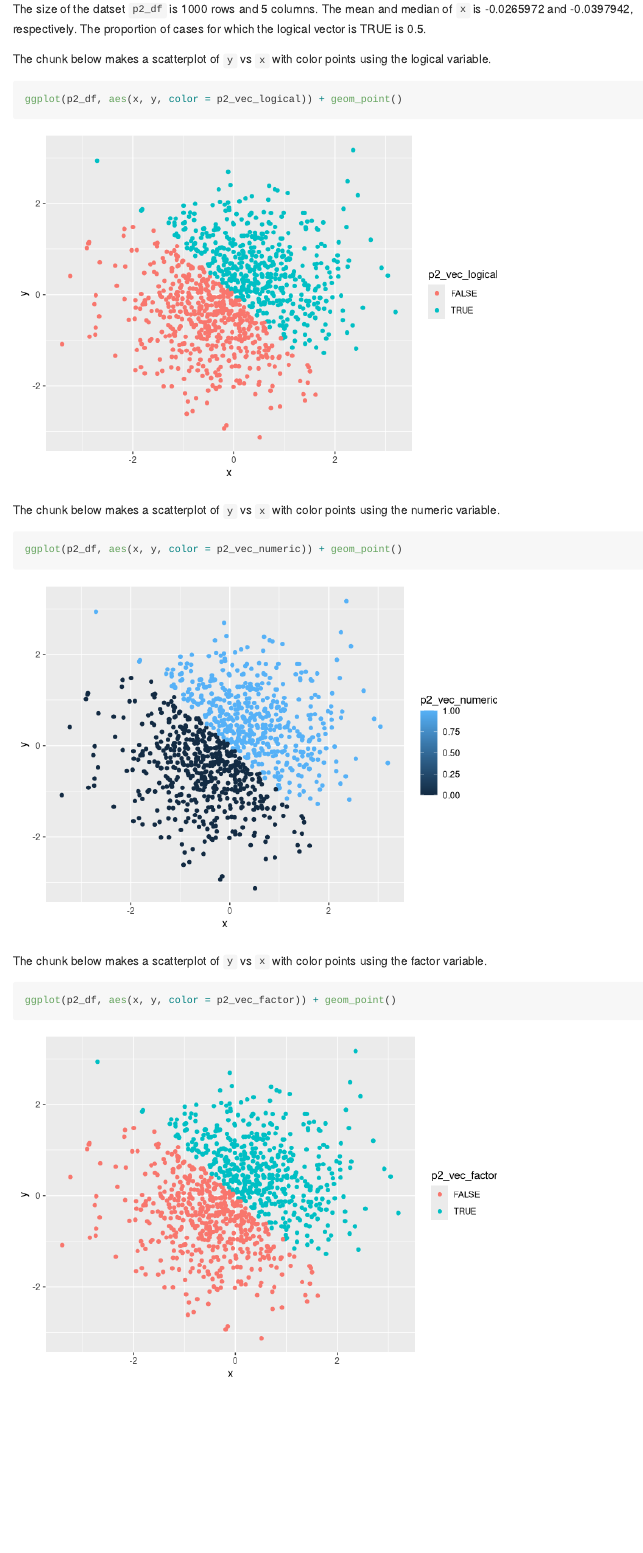
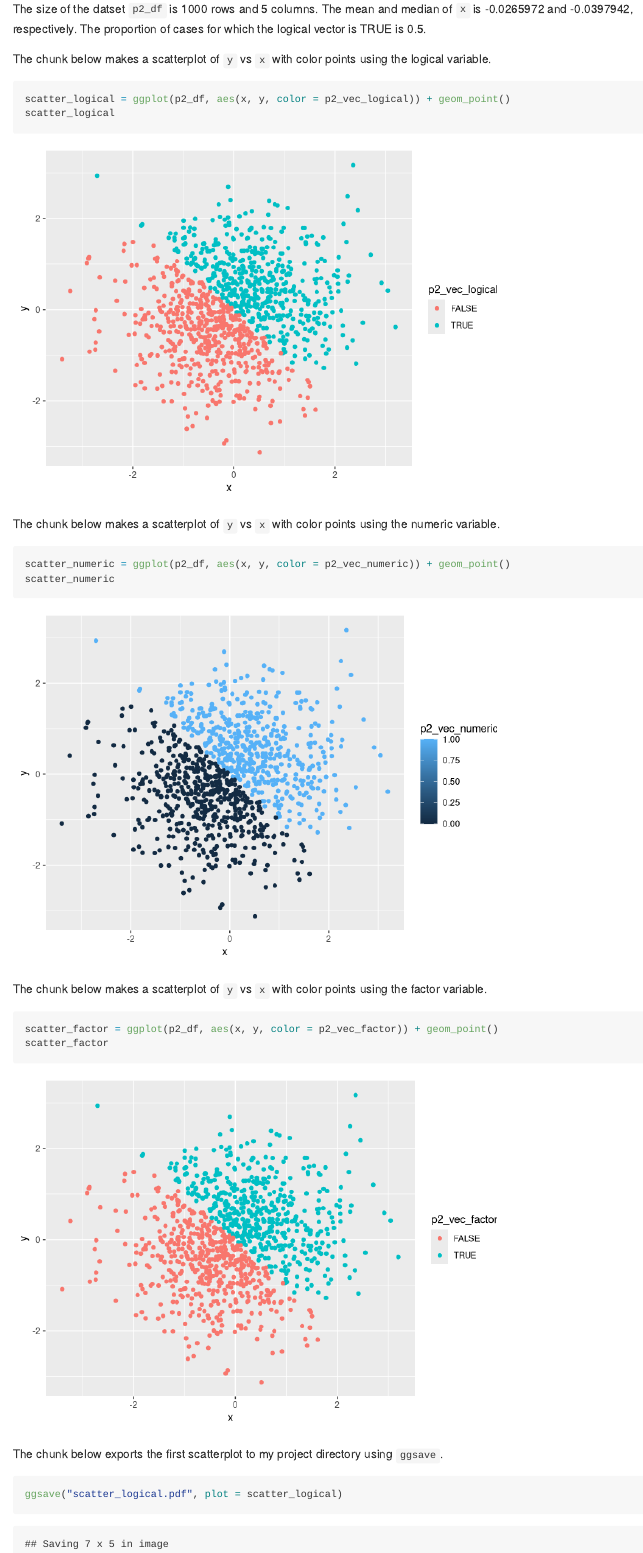
Before and after one commit to hollyhe96/p8105_hw1_yh3094, an R Markdown document (p8105_hw1_yh3094.Rmd): the page in a window 1100 px wide, from 2050 px down. Rendered offline with R 4.5, knitr and Pandoc, with nearby package versions; code that draws random numbers runs with fixed seeds of ours.

Commit message:
Export the first scatterplot

````diff
--- a/p8105_hw1_yh3094.Rmd
+++ b/p8105_hw1_yh3094.Rmd
@@ -68,17 +68,26 @@ The proportion of cases for which the logical vector is TRUE is `r round(sum(p2_
 The chunk below makes a scatterplot of `y` vs `x` with color points using the logical variable.
 
 ```{r p2_yx_scatter_logical}
-ggplot(p2_df, aes(x, y, color = p2_vec_logical)) + geom_point()
+scatter_logical = ggplot(p2_df, aes(x, y, color = p2_vec_logical)) + geom_point()
+scatter_logical
 ```
 
 The chunk below makes a scatterplot of `y` vs `x` with color points using the numeric variable.
 
 ```{r p2_yx_scatter_numeric}
-ggplot(p2_df, aes(x, y, color = p2_vec_numeric)) + geom_point()
+scatter_numeric = ggplot(p2_df, aes(x, y, color = p2_vec_numeric)) + geom_point()
+scatter_numeric
 ```
 
 The chunk below makes a scatterplot of `y` vs `x` with color points using the factor variable.
 
 ```{r p2_yx_scatter_factor}
-ggplot(p2_df, aes(x, y, color = p2_vec_factor)) + geom_point()
+scatter_factor = ggplot(p2_df, aes(x, y, color = p2_vec_factor)) + geom_point()
+scatter_factor
 ```
+
+The chunk below exports the first scatterplot to my project directory using `ggsave`.
+
+```{r scatter_logical_export}
+ggsave("scatter_logical.pdf", plot = scatter_logical)
+```
````
Also changed, not shown: p8105_hw1_yh3094.md.
